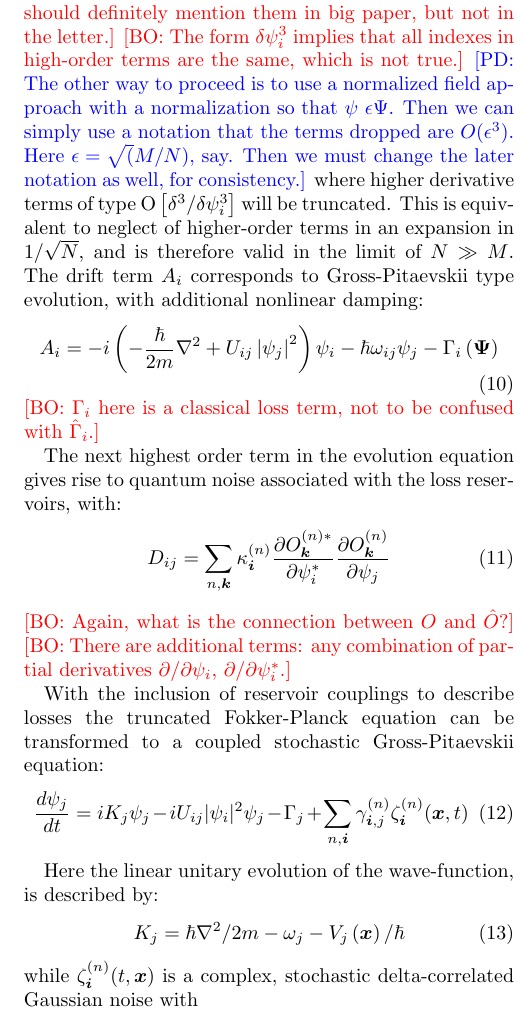
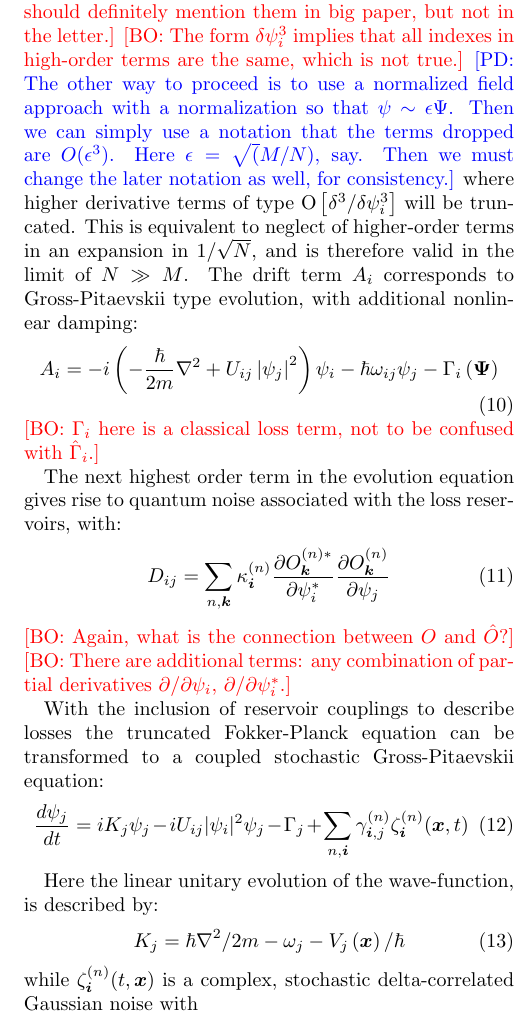
Before and after one commit to fjarri-attic/qsim_letter_2011, a LaTeX paper (qsim.tex): part of one column of page 3 of 5, cut so that both start at the same text. Compiled offline with pdfLaTeX.

Commit message:
qsim.tex: fixed tilde -> \sim in math mode

```diff
--- a/qsim.tex
+++ b/qsim.tex
@@ -285,7 +285,7 @@ this corresponds to a time-evolution equation of form:
 	\bogdansremark{The form $\delta\psi_{i}^{3}$ implies that all indexes in high-order terms
 	are the same, which is not true.}
 	\petersremark{The other way to proceed is to use a normalized field approach
-	with a normalization so that $\psi ~ \epsilon\Psi$.
+	with a normalization so that $\psi \sim \epsilon\Psi$.
 	Then we can simply use a notation that the terms dropped are $O(\epsilon^3)$.
 	Here $\epsilon = \sqrt(M/N)$, say.
 	Then we must change the later notation as well, for consistency.}
```
